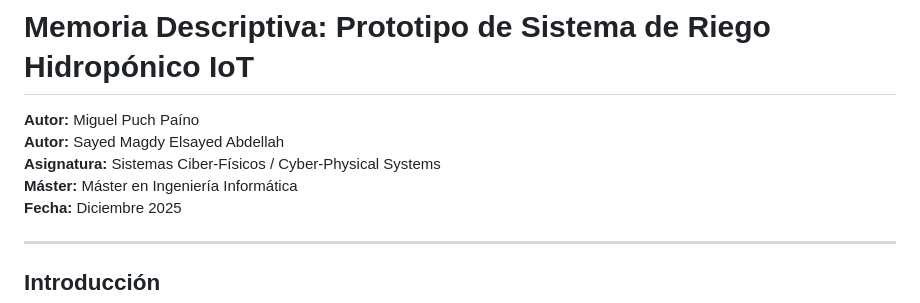
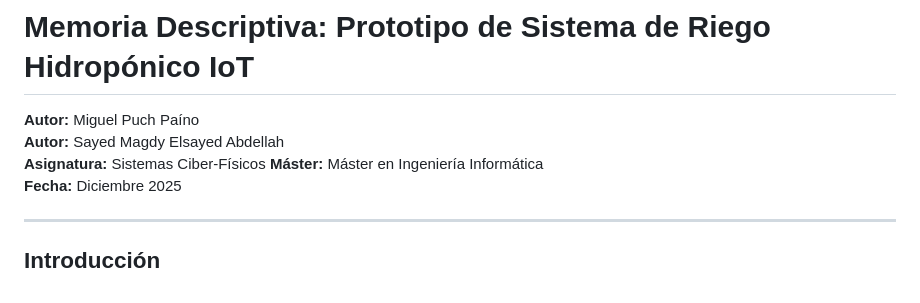
Before and after one commit to Sayyed-2727/Entregable-5-Prototipo-hidroponics-iot-monitoring-system, a Markdown page: memoria_descriptiva.md, the part around the change. GitHub-like rendering.

Commit message:
Remove English translation from subject name

```diff
--- a/memoria_descriptiva.md
+++ b/memoria_descriptiva.md
@@ -2,7 +2,7 @@
 
 **Autor:** Miguel Puch Paíno
 **Autor:** Sayed Magdy Elsayed Abdellah
-**Asignatura:** Sistemas Ciber-Físicos / Cyber-Physical Systems
+**Asignatura:** Sistemas Ciber-Físicos
 **Máster:** Máster en Ingeniería Informática
 **Fecha:** Diciembre 2025
 
```
